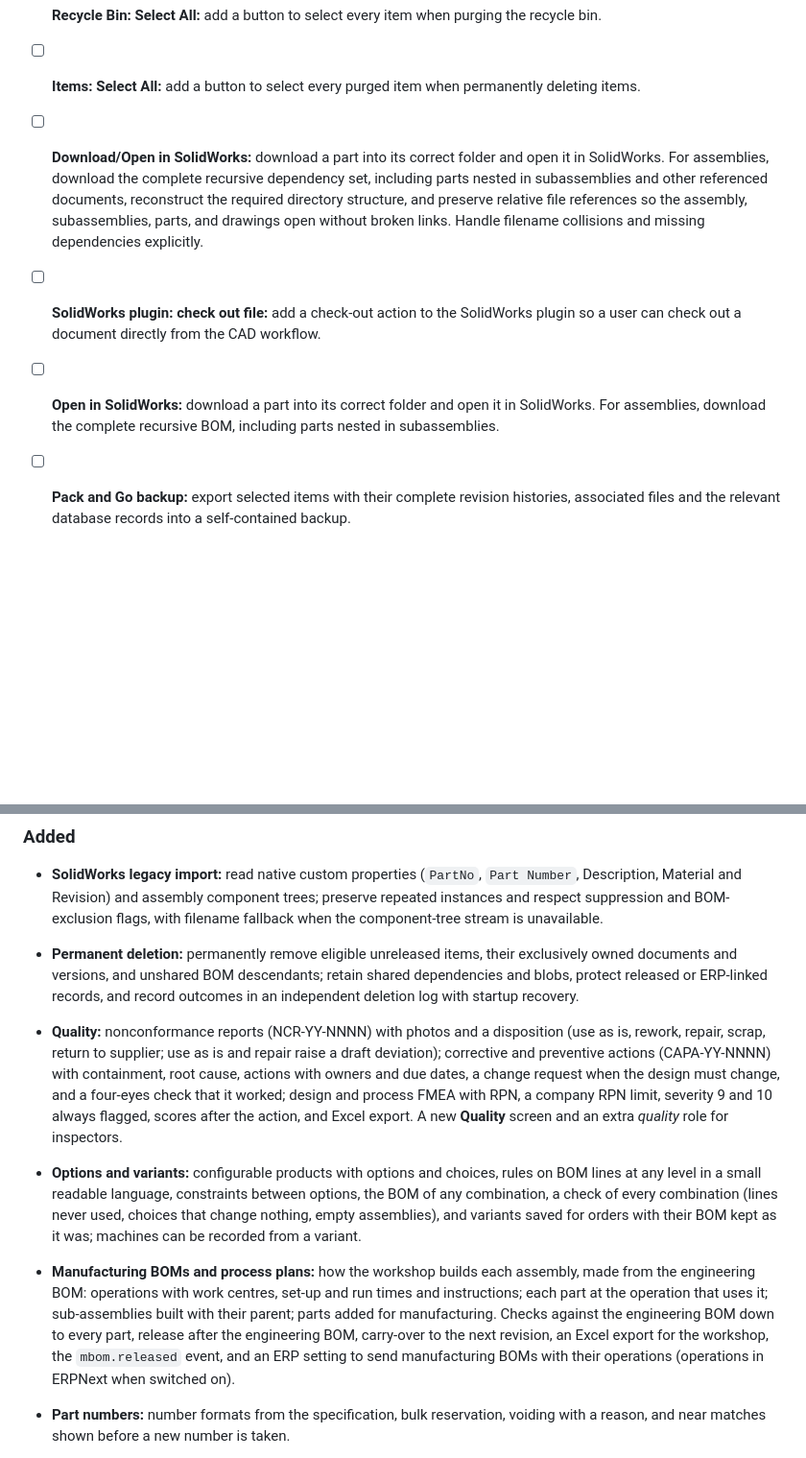
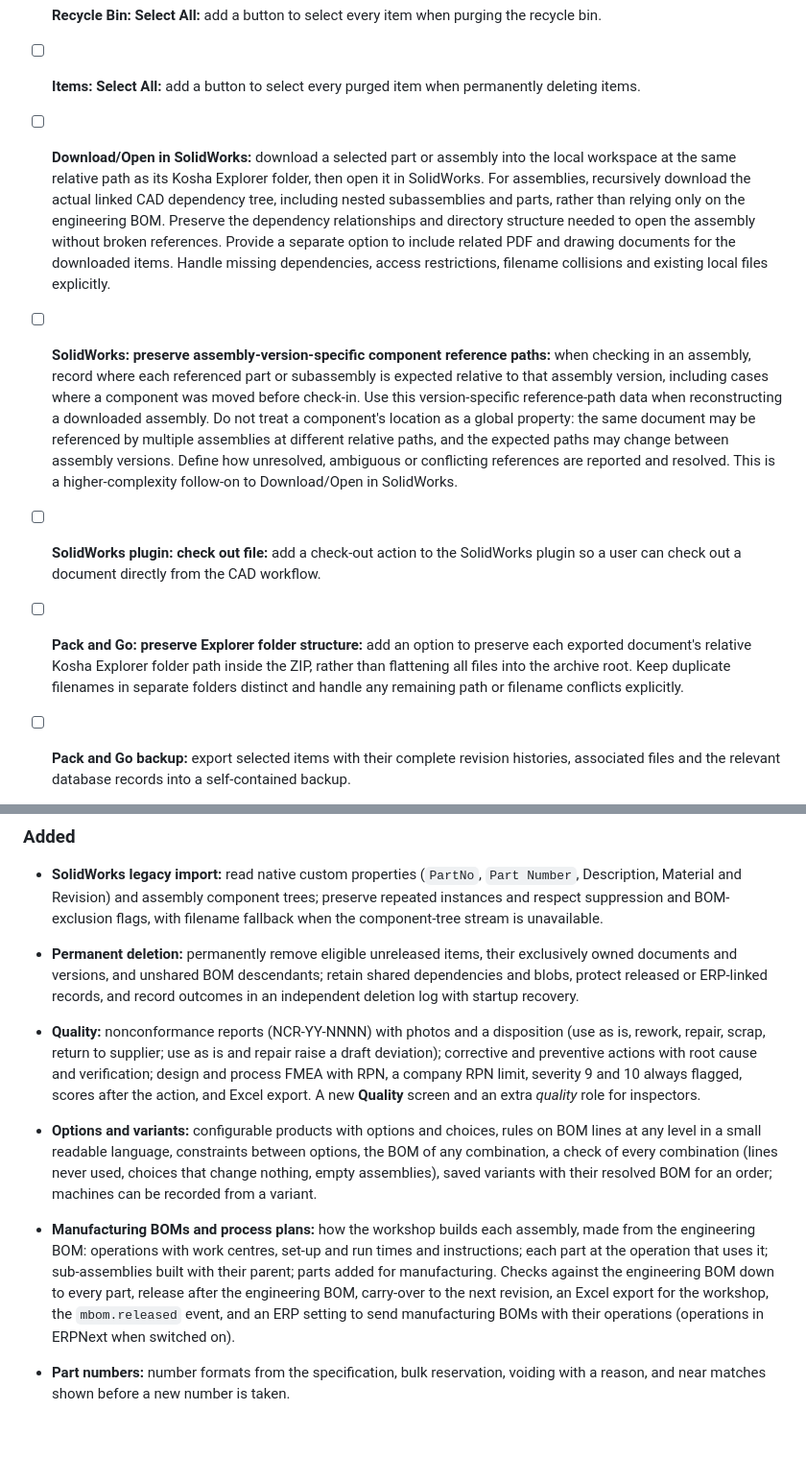
Before and after one commit to kishor-desarda/Kosha, a Markdown page: CHANGELOG.md, 2 parts joined by grey strips. Shown at 96% size. Rendered like a GitHub page; blank space fills up the shorter version.

Commit message:
docs: expand CAD download and Pack and Go backlog

```diff
--- a/CHANGELOG.md
+++ b/CHANGELOG.md
@@ -18,9 +20,12 @@ The release workflow publishes the section for each tag as that release's notes.
 - [ ] **Items: Parts and assemblies not used in any BOM:** add a view listing parts and assemblies that are not referenced as components by any BOM, based on actual BOM relationships.
 - [ ] **Recycle Bin: Select All:** add a button to select every item when purging the recycle bin.
 - [ ] **Items: Select All:** add a button to select every purged item when permanently deleting items.
-- [ ] **Download/Open in SolidWorks:** download a part into its correct folder and open it in SolidWorks. For assemblies, download the complete recursive dependency set, including parts nested in subassemblies and other referenced documents, reconstruct the required directory structure, and preserve relative file references so the assembly, subassemblies, parts, and drawings open without broken links. Handle filename collisions and missing dependencies explicitly.
+- [ ] **Download/Open in SolidWorks:** download a selected part or assembly into the local workspace at the same relative path as its Kosha Explorer folder, then open it in SolidWorks. For assemblies, recursively download the actual linked CAD dependency tree, including nested subassemblies and parts, rather than relying only on the engineering BOM. Preserve the dependency relationships and directory structure needed to open the assembly without broken references. Provide a separate option to include related PDF and drawing documents for the downloaded items. Handle missing dependencies, access restrictions, filename collisions and existing local files explicitly.
+
+- [ ] **SolidWorks: preserve assembly-version-specific component reference paths:** when checking in an assembly, record where each referenced part or subassembly is expected relative to that assembly version, including cases where a component was moved before check-in. Use this version-specific reference-path data when reconstructing a downloaded assembly. Do not treat a component's location as a global property: the same document may be referenced by multiple assemblies at different relative paths, and the expected paths may change between assembly versions. Define how unresolved, ambiguous or conflicting references are reported and resolved. This is a higher-complexity follow-on to Download/Open in SolidWorks.
+
 - [ ] **SolidWorks plugin: check out file:** add a check-out action to the SolidWorks plugin so a user can check out a document directly from the CAD workflow.
-- [ ] **Open in SolidWorks:** download a part into its correct folder and open it in SolidWorks. For assemblies, download the complete recursive BOM, including parts nested in subassemblies.
+- [ ] **Pack and Go: preserve Explorer folder structure:** add an option to preserve each exported document's relative Kosha Explorer folder path inside the ZIP, rather than flattening all files into the archive root. Keep duplicate filenames in separate folders distinct and handle any remaining path or filename conflicts explicitly.
 - [ ] **Pack and Go backup:** export selected items with their complete revision histories, associated files and the relevant database records into a self-contained backup.
 - [ ] **Pack and Go restore:** inspect conflicts before restoring and allow the user to rename or overwrite conflicting records.
 - [ ] **Deletion-log tamper protection:** add exclusive file locking, shutdown backups, startup comparison and tamper detection. This is deliberately deferred from the current round.
@@ -36,20 +41,13 @@ acceptance suite that walks through the specification's acceptance scenarios end
 - **Permanent deletion:** permanently remove eligible unreleased items, their exclusively owned documents and versions, and unshared BOM descendants; retain shared dependencies and blobs, protect released or ERP-linked records, and record outcomes in an independent deletion log with startup recovery.
 
 - **Quality:** nonconformance reports (NCR-YY-NNNN) with photos and a disposition (use as is, rework, repair,
-  scrap, return to supplier; use as is and repair raise a draft deviation); corrective and preventive actions
-  (CAPA-YY-NNNN) with containment, root cause, actions with owners and due dates, a change request when the design
-  must change, and a four-eyes check that it worked; design and process FMEA with RPN, a company RPN limit,
-  severity 9 and 10 always flagged, scores after the action, and Excel export. A new **Quality** screen and an
-  extra *quality* role for inspectors.
-- **Options and variants:** configurable products with options and choices, rules on BOM lines at any level
-  in a small readable language, constraints between options, the BOM of any combination, a check of every
-  combination (lines never used, choices that change nothing, empty assemblies), and variants saved for orders with
-  their BOM kept as it was; machines can be recorded from a variant.
+  scrap, return to supplier; use as is and repair raise a draft deviation); corrective and preventive actions with root cause and verification; design and process FMEA with RPN, a company RPN limit, severity 9 and 10 always flagged, scores after the action, and Excel export. A new **Quality** screen and an extra *quality* role for inspectors.
+- **Options and variants:** configurable products with options and choices, rules on BOM lines at any level in a small readable language, constraints between options, the BOM of any combination, a check of every combination (lines never used, choices that change nothing, empty assemblies), saved variants with their resolved BOM for an order; machines can be recorded from a variant.
 - **Manufacturing BOMs and process plans:** how the workshop builds each assembly, made from the engineering BOM:
   operations with work centres, set-up and run times and instructions; each part at the operation that uses it;
-  sub-assemblies built with their parent; parts added for manufacturing. Checks against the engineering BOM down
-  to every part, release after the engineering BOM, carry-over to the next revision, an Excel export for the
-  workshop, the `mbom.released` event, and an ERP setting to send manufacturing BOMs with their operations
+  sub-assemblies built with their parent; parts added for manufacturing. Checks against the engineering BOM
+  down to every part, release after the engineering BOM, carry-over to the next revision, an Excel export for
+  the workshop, the `mbom.released` event, and an ERP setting to send manufacturing BOMs with their operations
   (operations in ERPNext when switched on).
 
 - **Part numbers:** number formats from the specification, bulk reservation, voiding with a reason, and near
```
Also changed, not shown: other parts of CHANGELOG.md (+4 -4 lines).
